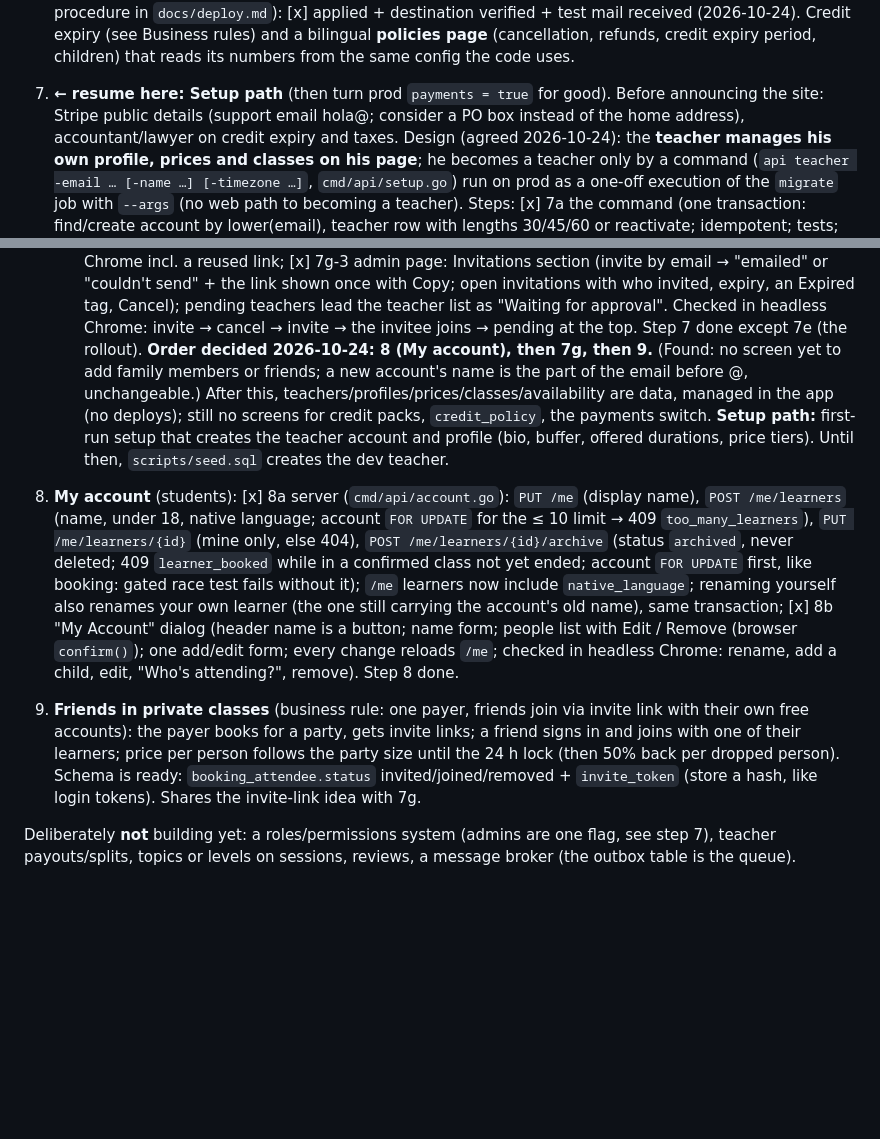
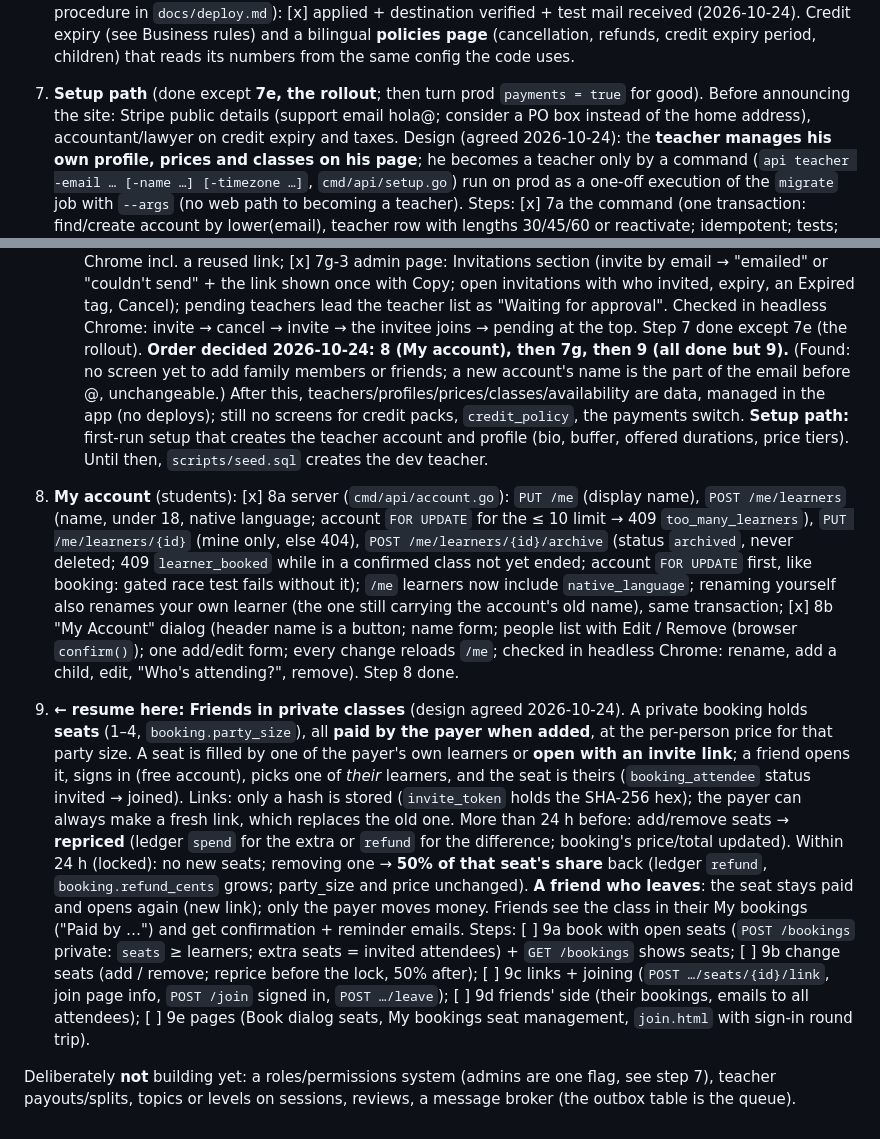
Before and after one commit to msf143/language-classes, a Markdown page: CLAUDE.md, 2 parts joined by grey strips. GitHub-like rendering; blank space fills up the shorter version.

Commit message:
Roadmap: step 9 design (seats paid by the payer, invite links stored as hashes, reprice before the 24 h lock, 50% after; a friend leaving reopens the seat)

```diff
--- a/CLAUDE.md
+++ b/CLAUDE.md
@@ -476,7 +476,7 @@ For what's already built, read the code and `git log`. Next, in order:
    `docs/deploy.md`): [x] applied + destination verified + test mail received (2026-10-24).
    Credit expiry (see Business rules) and a bilingual **policies page** (cancellation, refunds,
    credit expiry period, children) that reads its numbers from the same config the code uses.
-7. **← resume here: Setup path** (then turn prod `payments = true` for good). Before announcing the site: Stripe
+7. **Setup path** (done except **7e, the rollout**; then turn prod `payments = true` for good). Before announcing the site: Stripe
    public details (support email hola@; consider a PO box instead of the home address), accountant/lawyer on credit
    expiry and taxes. Design (agreed 2026-10-24): the **teacher manages his own profile, prices and classes on his
    page**; he becomes a teacher only by a command (`api teacher -email … [-name …] [-timezone …]`, `cmd/api/setup.go`)
@@ -548,7 +548,7 @@ For what's already built, read the code and `git log`. Next, in order:
    Copy; open invitations with who invited, expiry, an Expired tag, Cancel); pending teachers lead the teacher list as
    "Waiting for approval". Checked in headless Chrome: invite → cancel → invite → the invitee joins → pending at the top.
    Step 7 done except 7e (the rollout).
-   **Order decided 2026-10-24: 8 (My account), then 7g, then 9.** (Found: no screen yet to add family members or friends;
+   **Order decided 2026-10-24: 8 (My account), then 7g, then 9 (all done but 9).** (Found: no screen yet to add family members or friends;
    a new account's name is the part of the email before @, unchangeable.)
    After this, teachers/profiles/prices/classes/availability are data, managed in the app (no deploys); still no
    screens for credit packs, `credit_policy`, the payments switch.
@@ -563,11 +563,21 @@ For what's already built, read the code and `git log`. Next, in order:
    learner (the one still carrying the account's old name), same transaction; [x] 8b "My Account" dialog (header name is
    a button; name form; people list with Edit / Remove (browser `confirm()`); one add/edit form; every change reloads
    `/me`; checked in headless Chrome: rename, add a child, edit, "Who's attending?", remove). Step 8 done.
-9. **Friends in private classes** (business rule: one payer, friends join via invite link with their own free
-   accounts): the payer books for a party, gets invite links; a friend signs in and joins with one of their learners;
-   price per person follows the party size until the 24 h lock (then 50% back per dropped person). Schema is ready:
-   `booking_attendee.status` invited/joined/removed + `invite_token` (store a hash, like login tokens). Shares the
-   invite-link idea with 7g.
+9. **← resume here: Friends in private classes** (design agreed 2026-10-24). A private booking holds **seats** (1–4,
+   `booking.party_size`), all **paid by the payer when added**, at the per-person price for that party size. A seat
+   is filled by one of the payer's own learners or **open with an invite link**; a friend opens it, signs in (free
+   account), picks one of *their* learners, and the seat is theirs (`booking_attendee` status invited → joined).
+   Links: only a hash is stored (`invite_token` holds the SHA-256 hex); the payer can always make a fresh link, which
+   replaces the old one. More than 24 h before: add/remove seats → **repriced** (ledger `spend` for the extra or
+   `refund` for the difference; booking's price/total updated). Within 24 h (locked): no new seats; removing one →
+   **50% of that seat's share** back (ledger `refund`, `booking.refund_cents` grows; party_size and price unchanged).
+   **A friend who leaves**: the seat stays paid and opens again (new link); only the payer moves money. Friends see the
+   class in their My bookings ("Paid by …") and get confirmation + reminder emails.
+   Steps: [ ] 9a book with open seats (`POST /bookings` private: `seats` ≥ learners; extra seats = invited
+   attendees) + `GET /bookings` shows seats; [ ] 9b change seats (add / remove; reprice before the lock, 50% after);
+   [ ] 9c links + joining (`POST …/seats/{id}/link`, join page info, `POST /join` signed in, `POST …/leave`);
+   [ ] 9d friends' side (their bookings, emails to all attendees); [ ] 9e pages (Book dialog seats, My bookings
+   seat management, `join.html` with sign-in round trip).
 
 Deliberately **not** building yet: a roles/permissions system (admins are one flag, see step 7), teacher payouts/splits, topics or
 levels on sessions, reviews, a message broker (the outbox table is the queue).
```
